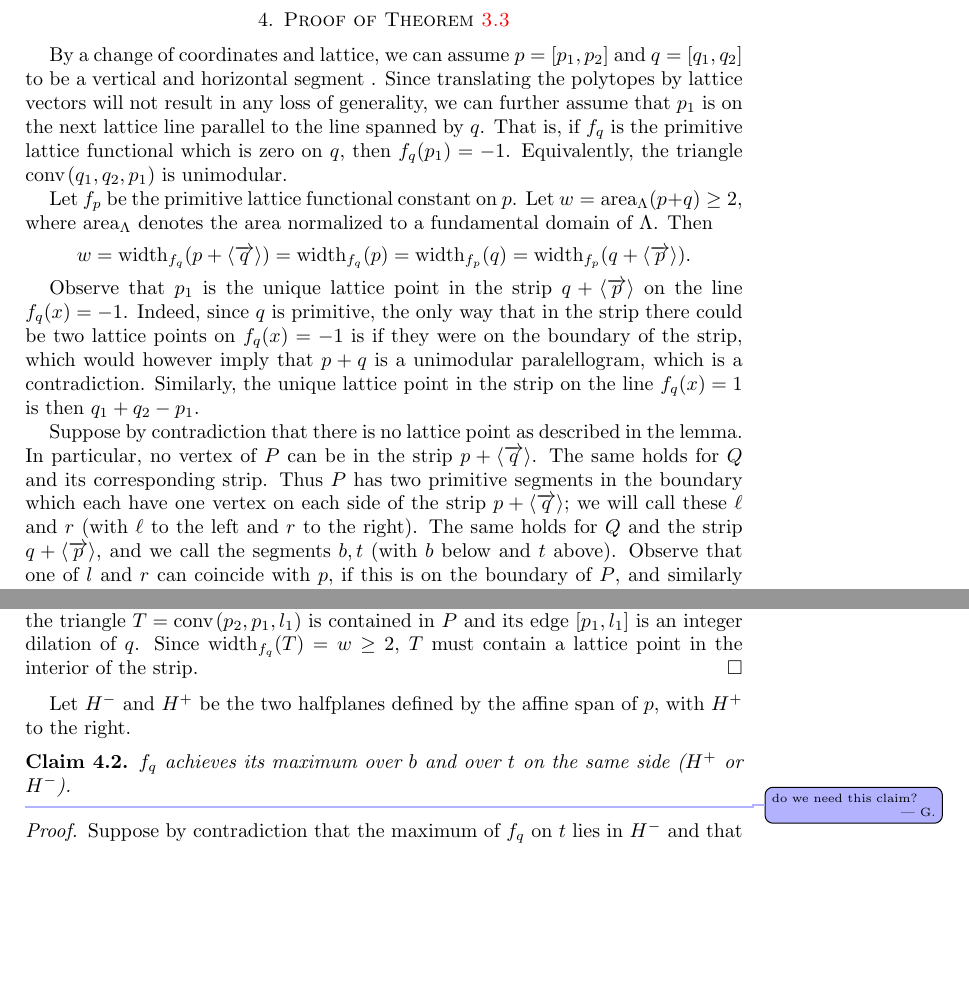
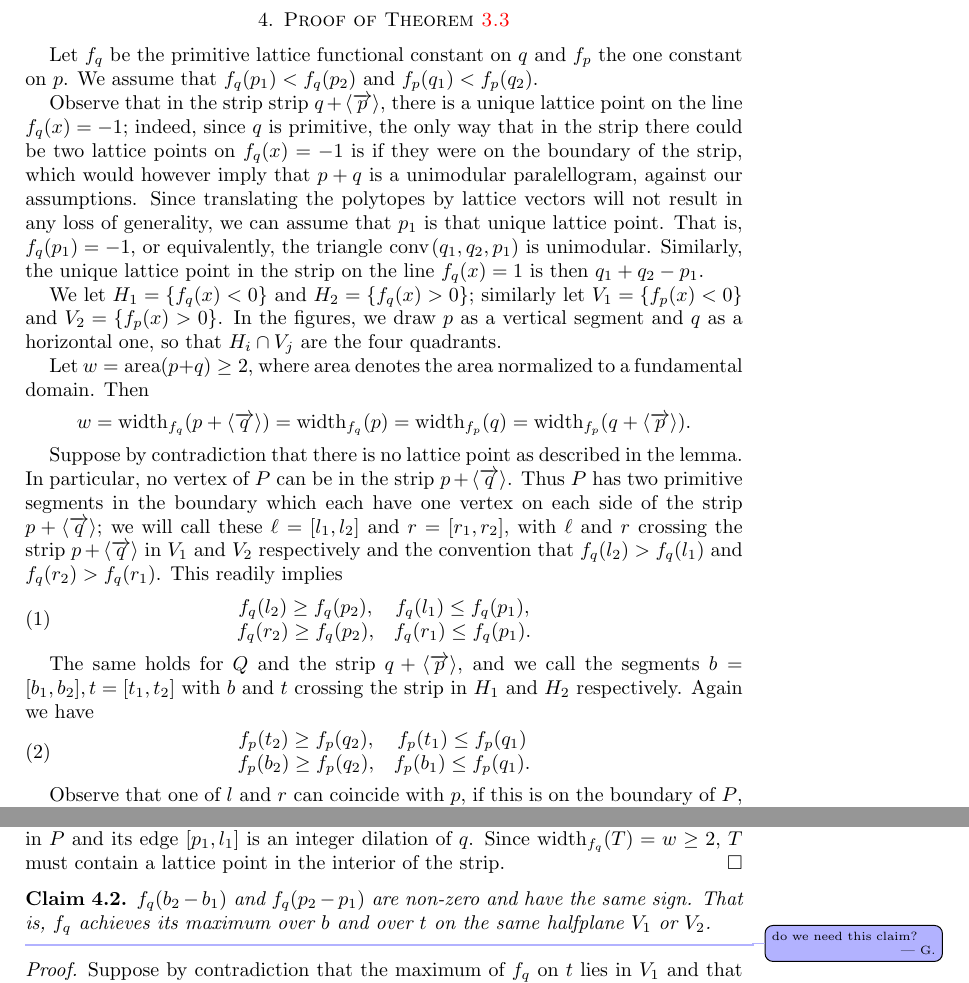
Before and after one commit to santosf/unimodular-covers2, a LaTeX paper (unimodular-covers.tex): two parts of page 7 of 10 before the commit and two parts of page 7 of 11 after it, joined at a grey line, cut so that both start at the same text, the shorter picture padded with empty space. Compiled offline with pdfLaTeX.

Commit message:
reworking section 4

```diff
--- a/unimodular-covers.tex
+++ b/unimodular-covers.tex
@@ -487,20 +487,43 @@ is a nef Cayley polytope, hence it has a unimodular cover by \Cref{thm:cayley}.
 
 \section{Proof of \Cref{lemma:cayley}}
 \label{sec:the_lemma}
+Let $f_q$ be the primitive lattice functional constant on $q$ and $f_p$ the one constant on $p$. We assume that $f_q(p_1) < f_q(p_2)$ and $f_p(q_1) < f_p(q_2)$.
 
+Observe that in the strip strip $q +\vecline p$, there is a unique lattice point on the line $f_q(x)=-1$;  indeed, since $q$ is primitive, the only way that in the strip there could be two lattice points on $f_q(x)=-1$ is if they were on the boundary of the strip, which would however imply that $p+q$ is a unimodular paralellogram, against our assumptions.
+Since translating the polytopes by lattice vectors will not result in any loss of generality, we can assume that $p_1$ is that unique lattice point. That is, $f_q(p_1)=-1$, or equivalently, the triangle $\conv(q_1, q_2, p_1)$ is unimodular. Similarly, the unique lattice point in the strip on the line $f_q(x)=1$ is then $q_1+q_2 -p_1$.
 
-%At some point I'll assume volume two for the parallelogram $p_1p_2 + q_1q_2$, but for the time being we don't.
+We let $H_1=\{f_q(x) < 0\}$ and $H_2=\{f_q(x) > 0\}$; similarly let $V_1=\{f_p(x) < 0\}$ and $V_2=\{f_p(x) > 0\}$.
+In the figures, we draw $p$ as a vertical segment and $q$ as a horizontal one, so that $H_i \cap V_j$ are the four quadrants.
 
-By a change of coordinates and lattice, we can assume $p=[p_1,p_2]$ and $q= [q_1,q_2]$ to be a vertical and horizontal segment . Since translating the polytopes by lattice vectors will not result in any loss of generality, we can further assume that $p_1$ is on the next lattice line parallel to the line spanned by $q$. That is, if $f_q$ is the primitive lattice functional which is zero on $q$, then $f_q(p_1)=-1$. Equivalently, the triangle $\conv(q_1, q_2, p_1)$ is unimodular.
-
-Let $f_p$ be the primitive lattice functional constant on $p$. Let $w=\area_\Lambda(p+q) \geq 2$, where $\area_\Lambda$ denotes the area normalized to a fundamental domain of $\Lambda$. Then
+Let $w=\area(p+q) \geq 2$, where $\area$ denotes the area normalized to a fundamental domain. Then
 \[
 w=\width_{f_q}(p + \vecline q )=\width_{f_q}(p)=\width_{f_p}(q)=\width_{f_p}(q +\vecline p ).
 \]
 
-Observe that $p_1$ is the unique lattice point in the strip $q +\vecline p$ on the line $f_q(x)=-1$. Indeed, since $q$ is primitive, the only way that in the strip there could be two lattice points on $f_q(x)=-1$ is if they were on the boundary of the strip, which would however imply that $p+q$ is a unimodular paralellogram, which is a contradiction. Similarly, the unique lattice point in the strip on the line $f_q(x)=1$ is then $q_1+q_2 -p_1$.
+Suppose by contradiction that there is no lattice point as described in the lemma. In particular, no vertex of $P$ can be in the strip $p + \vecline q$.  Thus $P$ has two primitive segments in the boundary which each have one vertex on each side of the strip $p + \vecline q$; we will call these $\ell=[l_1, l_2]$ and $r=[r_1, r_2]$, with $\ell$ and $r$ crossing the strip $p + \vecline q$  in $V_1$ and $ V_2$ respectively and the convention that $f_q(l_2) >f_q(l_1)$ and $f_q(r_2) >f_q(r_1)$. This readily implies
+\begin{gather}
+\label{eq:widthp}
+\begin{array}{cc}
+f_q(l_2) \geq f_q(p_2), &
+f_q(l_1) \leq f_q(p_1), \\
+f_q(r_2) \geq f_q(p_2), &
+f_q(r_1) \leq f_q(p_1).
+\end{array}
+\end{gather}
 
-Suppose by contradiction that there is no lattice point as described in the lemma. In particular, no vertex of $P$ can be in the strip $p + \vecline q$. The same holds for $Q$ and its corresponding strip. Thus $P$ has two primitive segments in the boundary which each have one vertex on each side of the strip $p + \vecline q$; we will call these  $\ell$ and $r$ (with $\ell$ to the left and $r$ to the right). The same holds for $Q$ and the strip $q + \vecline p$, and we call the segments  $b, t$ (with $b$ below and $t$ above).  Observe that one of $l$ and $r$ can coincide with $p$, if this is on the boundary of $P$, and similarly one of $t,b$ might be $q$, if this is on the boundary of $Q$.
+
+The same holds for $Q$ and the strip $q+\vecline p$, and we call the segments  $b=[b_1, b_2], t=[t_1, t_2]$ with $b$ and $t$ crossing the strip in $H_1$ and $H_2$ respectively. Again we have
+\begin{gather}
+\label{eq:widthq}
+\begin{array}{cc}
+f_p(t_2) \geq f_p(q_2), &
+f_p(t_1) \leq f_p(q_1) \\
+f_p(b_2) \geq f_p(q_2), &
+f_p(b_1) \leq f_p(q_1).
+\end{array}
+\end{gather}
+
+Observe that one of $l$ and $r$ can coincide with $p$, if this is on the boundary of $P$, and similarly one of $t,b$ might be $q$, if this is on the boundary of $Q$.
 \giulia{p=P ???}
 
 %To make things more explicit, we assume the following coordinates for the edge-vectors:
@@ -531,8 +554,9 @@ Each inequality is strict, unless the segment in question coincides with $p$ or
 \end{claim}
 
 \begin{proof}
-The inequality $\geq w$ follows in each case from the fact that each segment crosses the corresponding strip, the width of which (w.r.t the appropriate functional) is $w$, as observed above.
-If one of the inequalities, say the one for $\ell$, is not strict, then $\ell$ has one endpoint on each of the boundary lines of $(p + \vecline q)$. Unless $\ell = p$, one of the endpoints of $\ell = [l_1, l_2]$ is not an endpoint of $p$, say $l_1 \neq p_1$. Thus the triangle $T=\conv(p_2, p_1, l_1)$ is contained in $P$ and its edge $[p_1, l_1]$ is an integer dilation of $q$. Since $\width_{f_q}(T) =w \geq 2$, $T$ must contain a lattice point in the interior of the strip.
+The inequality $\geq w$ follows in each case from \eqref{eq:widthp} and \eqref{eq:widthq}.
+
+If one of the inequalities, say the one for $\ell$, is not strict, then $\ell$ has one endpoint on each of the boundary lines of $(p + \vecline q)$. Unless $\ell = p$, one of the endpoints of $\ell$ is not an endpoint of $p$, say $l_1 \neq p_1$. Thus the triangle $T=\conv(p_2, p_1, l_1)$ is contained in $P$ and its edge $[p_1, l_1]$ is an integer dilation of $q$. Since $\width_{f_q}(T) =w \geq 2$, $T$ must contain a lattice point in the interior of the strip.
 \end{proof}
 
 %\begin{claim}
@@ -542,9 +566,11 @@ If one of the inequalities, say the one for $\ell$, is not strict, then $\ell$ h
 %\begin{proof}
 %If, say, $b_2 \le 0 \le t_2$. Then the intersections of $t$ and $b$ with the vertical line $\{x=-\beta\}$ through $q_1$ are less than distance one apart (because $t$ must go below every lattice point in the interior of $p_1p_2 + q_1q_2 - p_1$ and $b$ above every latttice point in the interior of $p_1p_2 + q_1q_2 - p_2$). This implies the width w.r.t to $f_q$, the functional constant on $q_1q_2$, of any segment with vertices in $Q \cap \{x\le  -\beta\}$ is less than one, so it is impossible to fit a translated copy of $l$ in it.
 %\end{proof}
-Let $H^-$ and $H^+$ be the two halfplanes defined by the affine span of $p$, with $H^+$ to the right.
+
+
+
 \begin{claim}
-$f_q$ achieves its maximum over $b$ and over $t$ on the same side ($H^+$ or $H^-$).
+$f_q(b_2-b_1)$ and $f_q(p_2 - p_1)$ are non-zero and have the same sign. That is, $f_q$ achieves its maximum over $b$ and over $t$ on the same halfplane $V_1$ or $V_2$.
 \end{claim}\giulia{do we need this claim?}
 
 
@@ -557,5 +583,5 @@ $f_q$ achieves its maximum over $b$ and over $t$ on the same side ($H^+$ or $H^-
 %If, say, $b$ has positive slope and $t$ negative. Then since $t$ intersects the vertical line $x=0$ spanned by $p$ below $p_2$, and $b$ intersects it above $p_1$, the slopes of $b$ and $t$ imply that
 
 \begin{proof}
- Suppose by contradiction that the maximum of $f_q$ on $t$  lies in $H^-$ and that on $b$ lies in $H^+$.
+Suppose by contradiction that the maximum of $f_q$ on $t$  lies in $V_1$ and that on $b$ lies in $V_2$.
 
```
Also changed, not shown: unimodular-covers.tex (5 more changed lines).
